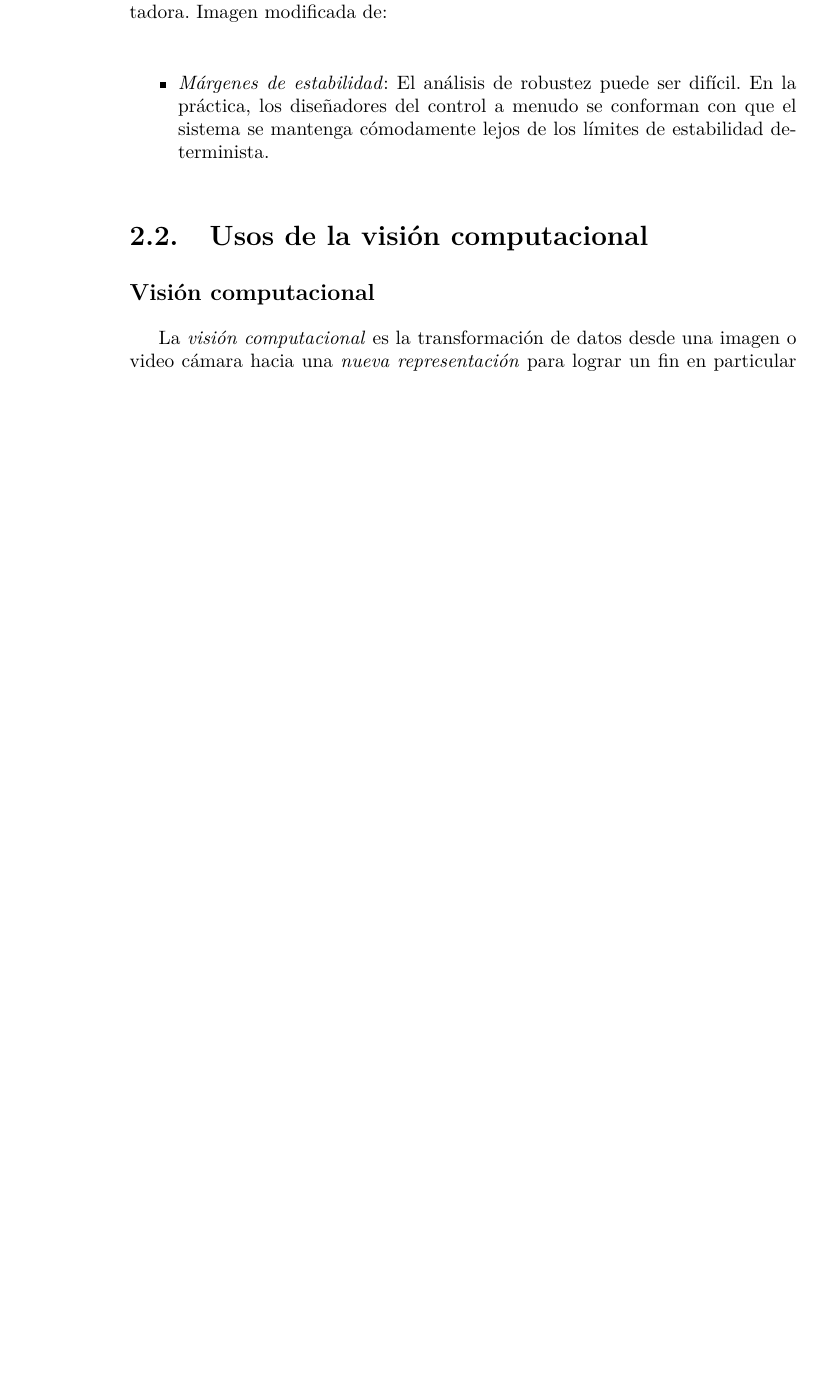
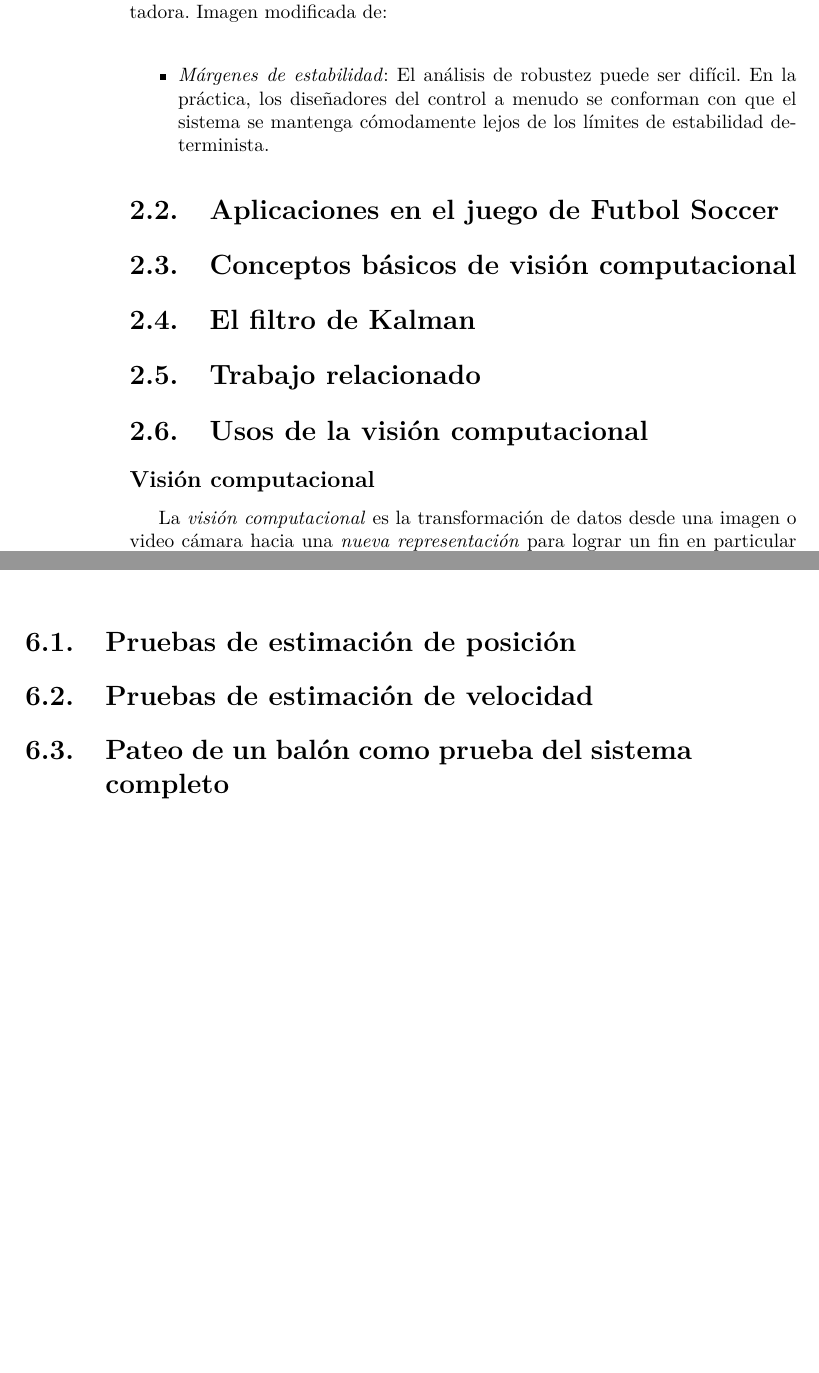
Before and after one commit to levacarrillo/My_thesis, a LaTeX thesis (Thesis.tex, which reads chapters/Ch02_Background.tex, chapters/Ch06_Results.tex): part of page 10 of 39 before the commit and two parts of pages 10 and 35 of 39 after it, the two joined at a grey line, cut so that both start at the same text, the shorter picture padded with empty space. Compiled offline with pdfLaTeX.

```diff
--- a/chapters/Ch02_Background.tex
+++ b/chapters/Ch02_Background.tex
@@ -67,10 +67,10 @@
 
 \end{itemize}
 
-%	\section{Aplicaciones en el juego de Futbol Soccer}
-%	\section{Conceptos básicos de visión computacional}
-%	\section{El filtro de Kalman}
-%	\section{Trabajo relacionado}
+	\section{Aplicaciones en el juego de Futbol Soccer}
+	\section{Conceptos básicos de visión computacional}
+	\section{El filtro de Kalman}
+	\section{Trabajo relacionado}
 
 
 	\section{Usos de la visión computacional}
--- a/chapters/Ch06_Results.tex
+++ b/chapters/Ch06_Results.tex
@@ -1,4 +1,4 @@
 \chapter{Resultados}
-%\section{Pruebas de estimación de posición}
-%\section{Pruebas de estimación de velocidad}
-%\section{Pateo de un balón como prueba del sistema completo}
+\section{Pruebas de estimación de posición}
+\section{Pruebas de estimación de velocidad}
+\section{Pateo de un balón como prueba del sistema completo}
```
Also changed, not shown: chapters/Ch01_Introduction.tex (+5 -5 lines), chapters/Ch07_Discussion.tex (+2 -2 lines), 2 other files.
